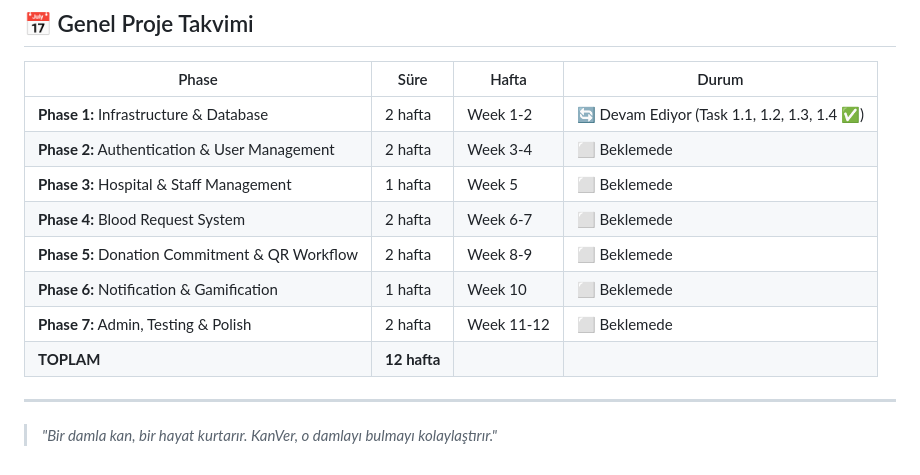
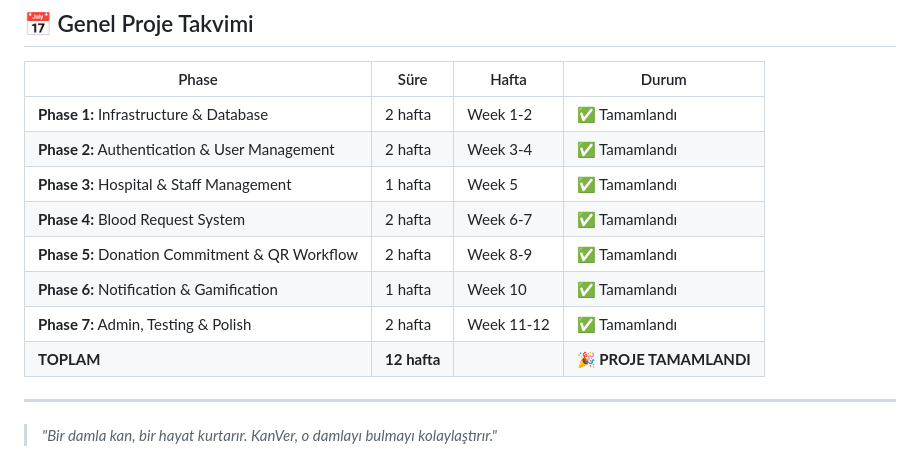
Before and after one commit to ProjectTDP/KanVer, a Markdown page: ROADMAP.md, the part around one of its changes. GitHub-like rendering.

```diff
--- a/ROADMAP.md
+++ b/ROADMAP.md
@@ -2418,14 +2394,14 @@ Phase 7 tamamlanmış sayılır eğer:
 
 | Phase | Süre | Hafta | Durum |
 |-------|------|-------|-------|
-| **Phase 1:** Infrastructure & Database | 2 hafta | Week 1-2 | 🔄 Devam Ediyor (Task 1.1, 1.2, 1.3, 1.4 ✅) |
-| **Phase 2:** Authentication & User Management | 2 hafta | Week 3-4 | ⬜ Beklemede |
-| **Phase 3:** Hospital & Staff Management | 1 hafta | Week 5 | ⬜ Beklemede |
-| **Phase 4:** Blood Request System | 2 hafta | Week 6-7 | ⬜ Beklemede |
-| **Phase 5:** Donation Commitment & QR Workflow | 2 hafta | Week 8-9 | ⬜ Beklemede |
-| **Phase 6:** Notification & Gamification | 1 hafta | Week 10 | ⬜ Beklemede |
-| **Phase 7:** Admin, Testing & Polish | 2 hafta | Week 11-12 | ⬜ Beklemede |
-| **TOPLAM** | **12 hafta** | | |
+| **Phase 1:** Infrastructure & Database | 2 hafta | Week 1-2 | ✅ Tamamlandı |
+| **Phase 2:** Authentication & User Management | 2 hafta | Week 3-4 | ✅ Tamamlandı |
+| **Phase 3:** Hospital & Staff Management | 1 hafta | Week 5 | ✅ Tamamlandı |
+| **Phase 4:** Blood Request System | 2 hafta | Week 6-7 | ✅ Tamamlandı |
+| **Phase 5:** Donation Commitment & QR Workflow | 2 hafta | Week 8-9 | ✅ Tamamlandı |
+| **Phase 6:** Notification & Gamification | 1 hafta | Week 10 | ✅ Tamamlandı |
+| **Phase 7:** Admin, Testing & Polish | 2 hafta | Week 11-12 | ✅ Tamamlandı |
+| **TOPLAM** | **12 hafta** | | **🎉 PROJE TAMAMLANDI** |
 
 ---
 
```
Also changed, not shown: other parts of ROADMAP.md (+84 -108 lines).
